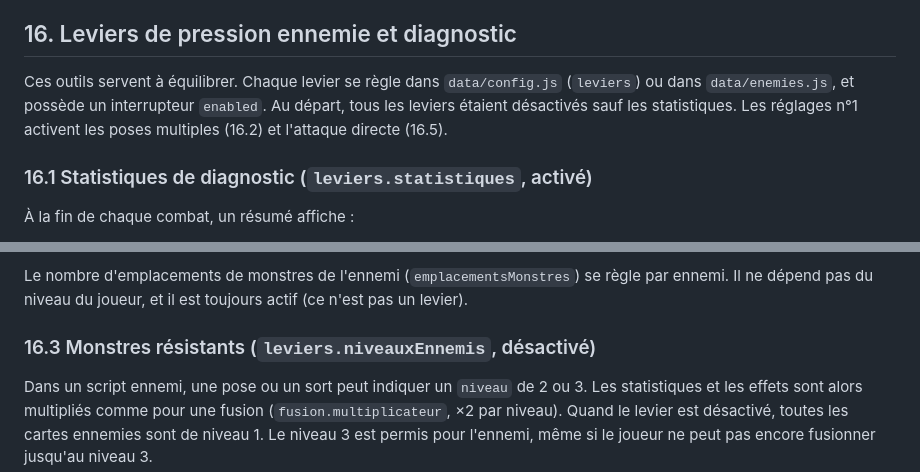
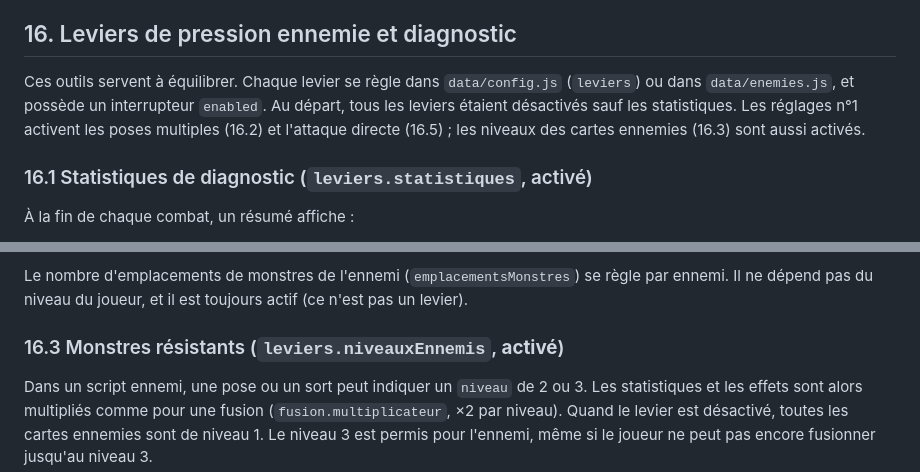
Before and after one commit to Thul-sama/cards_tactics, a Markdown page: docs/regles.md, 2 parts joined by grey strips. Rendered like a GitHub page.

Commit message:
Règles : le levier des niveaux ennemis est activé (suite à la modification de config.js)
Co-Authored-By: Claude Opus 5.5 <noreply@anthropic.com>
Claude-Session: https://claude.ai/code/session_01FqGx2CVFvQr79LmUpLZt5p

```diff
--- a/docs/regles.md
+++ b/docs/regles.md
@@ -220,7 +220,7 @@ Les priorités sont paramétrables pour chaque ennemi dans `data/enemies.js` (`i
 
 ## 16. Leviers de pression ennemie et diagnostic
 
-Ces outils servent à équilibrer. Chaque levier se règle dans `data/config.js` (`leviers`) ou dans `data/enemies.js`, et possède un interrupteur `enabled`. Au départ, tous les leviers étaient désactivés sauf les statistiques. Les réglages n°1 activent les poses multiples (16.2) et l'attaque directe (16.5).
+Ces outils servent à équilibrer. Chaque levier se règle dans `data/config.js` (`leviers`) ou dans `data/enemies.js`, et possède un interrupteur `enabled`. Au départ, tous les leviers étaient désactivés sauf les statistiques. Les réglages n°1 activent les poses multiples (16.2) et l'attaque directe (16.5) ; les niveaux des cartes ennemies (16.3) sont aussi activés.
 
 ### 16.1 Statistiques de diagnostic (`leviers.statistiques`, activé)
 
@@ -243,7 +243,7 @@ Quand le levier est actif, chaque action « pose un monstre » du script pose `p
 
 Le nombre d'emplacements de monstres de l'ennemi (`emplacementsMonstres`) se règle par ennemi. Il ne dépend pas du niveau du joueur, et il est toujours actif (ce n'est pas un levier).
 
-### 16.3 Monstres résistants (`leviers.niveauxEnnemis`, désactivé)
+### 16.3 Monstres résistants (`leviers.niveauxEnnemis`, **activé**)
 
 Dans un script ennemi, une pose ou un sort peut indiquer un `niveau` de 2 ou 3. Les statistiques et les effets sont alors multipliés comme pour une fusion (`fusion.multiplicateur`, ×2 par niveau). Quand le levier est désactivé, toutes les cartes ennemies sont de niveau 1. Le niveau 3 est permis pour l'ennemi, même si le joueur ne peut pas encore fusionner jusqu'au niveau 3.
 
```
